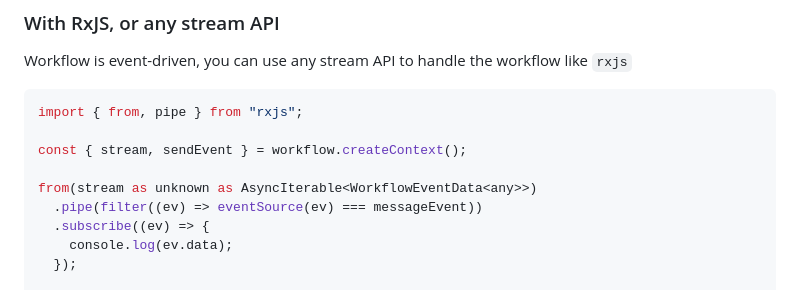
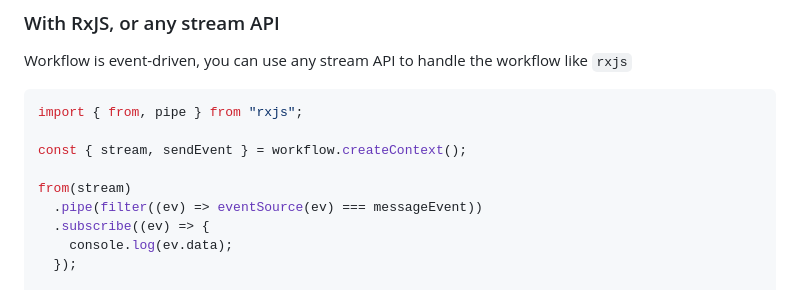
Before and after one commit to run-llama/workflows-ts, a Markdown page: README.md, the part around the change. Rendered like a GitHub page.

Commit message:
docs: fix type

```diff
--- a/README.md
+++ b/README.md
@@ -110,7 +110,7 @@ import { from, pipe } from "rxjs";
 
 const { stream, sendEvent } = workflow.createContext();
 
-from(stream as unknown as AsyncIterable<WorkflowEventData<any>>)
+from(stream)
   .pipe(filter((ev) => eventSource(ev) === messageEvent))
   .subscribe((ev) => {
     console.log(ev.data);
```
